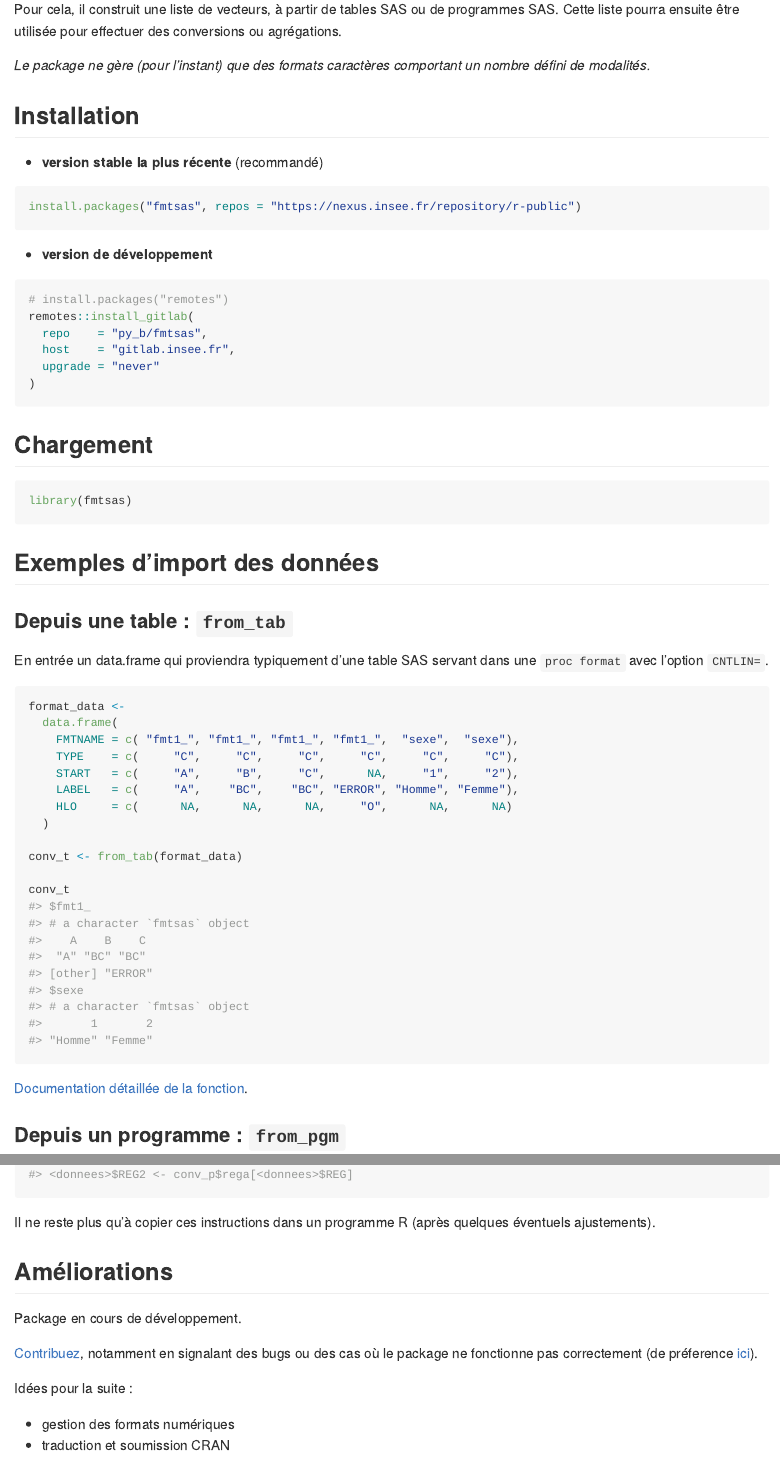
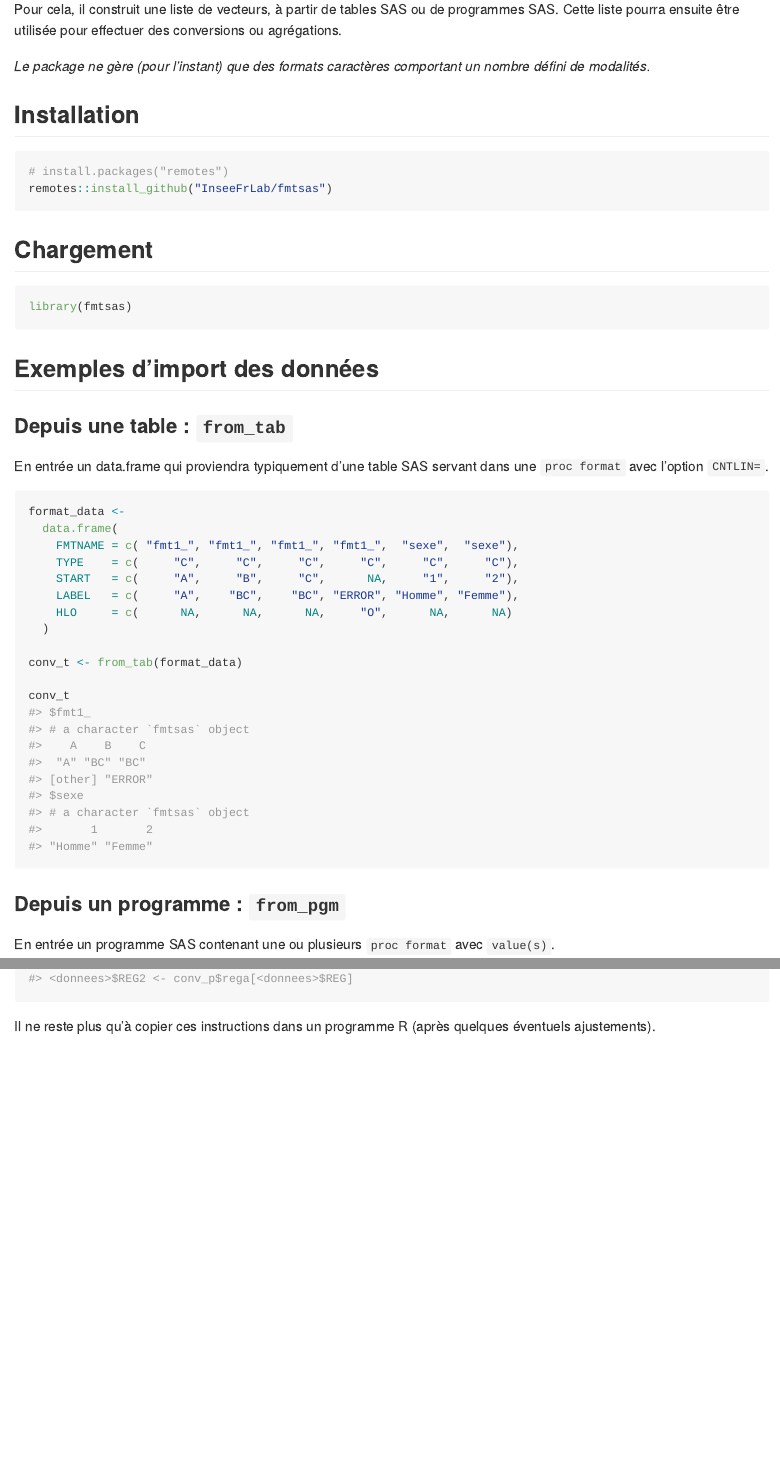
Before and after one commit to InseeFrLab/fmtsas, an R Markdown document (README.Rmd): the page in a window 1100 px wide, from 190 px down before the commit and from 150 px down after it, so that both start at the same text, and a second part further down, joined at a grey line. The pictures show the output file README.md that the author committed with the source, drawn offline in the style of GitHub; badge pictures from the web are left out.

Commit message:
supprime références gitlab-insee dans README

````diff
--- a/README.Rmd
+++ b/README.Rmd
@@ -35,19 +34,9 @@ nombre défini de modalités._
 
 ## Installation
 
-* **version stable la plus récente** (recommandé)
-```r
-install.packages("fmtsas", repos = "https://nexus.insee.fr/repository/r-public")
-```
-
-* **version de développement**
 ```r
 # install.packages("remotes")
-remotes::install_gitlab(
-  repo    = "xkfzv9/fmtsas",
-  host    = "gitlab.insee.fr",
-  upgrade = "never"
-)
+remotes::install_github("InseeFrLab/fmtsas")
 ```
 
 ## Chargement
@@ -78,9 +67,6 @@ conv_t <- from_tab(format_data)
 conv_t
 ```
 
-[Documentation détaillée de la fonction](https://xkfzv9.gitlab-pages.insee.fr/fmtsas/reference/from_tab.html).
-<!-- lien en dur, trouver un moyen de rendre cela portable -->
-
 ### Depuis un programme : `from_pgm`
 
 En entrée un programme SAS contenant une ou plusieurs `proc format` avec
@@ -179,16 +162,3 @@ convert_put(pgm_sas, fmt_list = "conv_p", style = "base")
 
 Il ne reste plus qu'à copier ces instructions dans un programme R (après
 quelques éventuels ajustements).
-
-## Améliorations
-
-Package en cours de développement.
-
-[Contribuez](https://xkfzv9.gitlab-pages.insee.fr/xkfzv9/fmtsas), notamment en
-signalant des bugs ou des cas où le package ne fonctionne pas correctement (de
-préference [ici](https://gitlab.insee.fr/xkfzv9/fmtsas/-/issues)).
-
-Idées pour la suite :
-
-  - gestion des formats numériques
-  - traduction et soumission CRAN
````
Also changed, not shown: README.md, README.Rmd (14 more changed lines).
